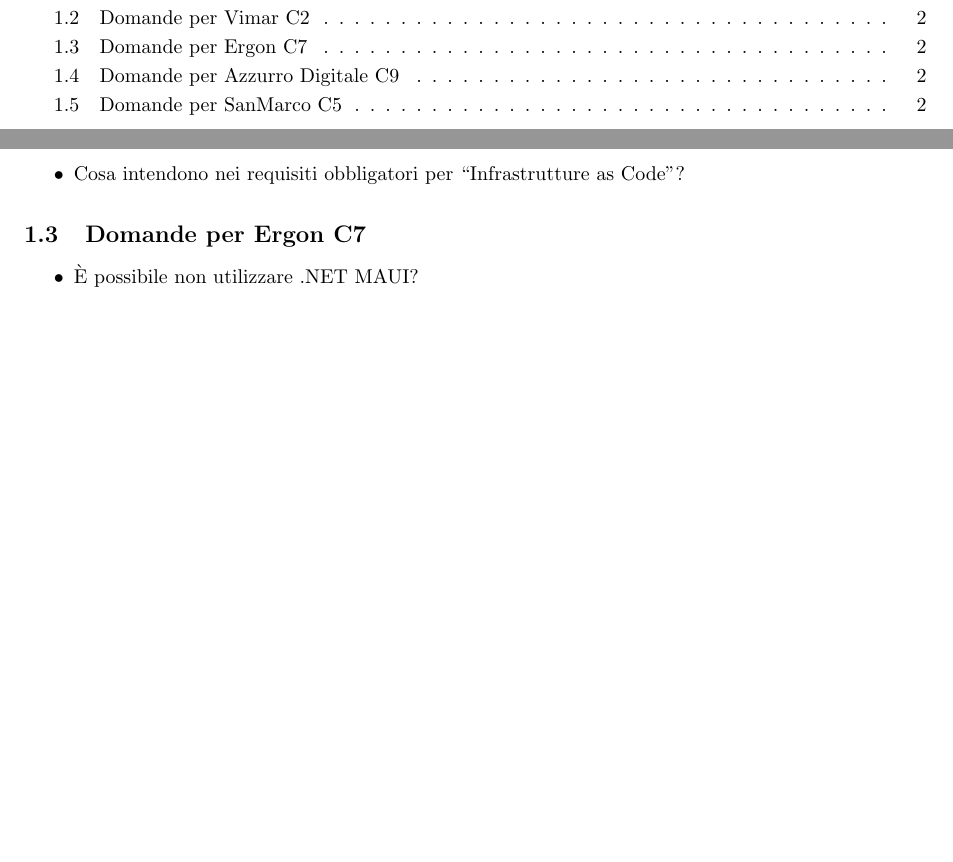
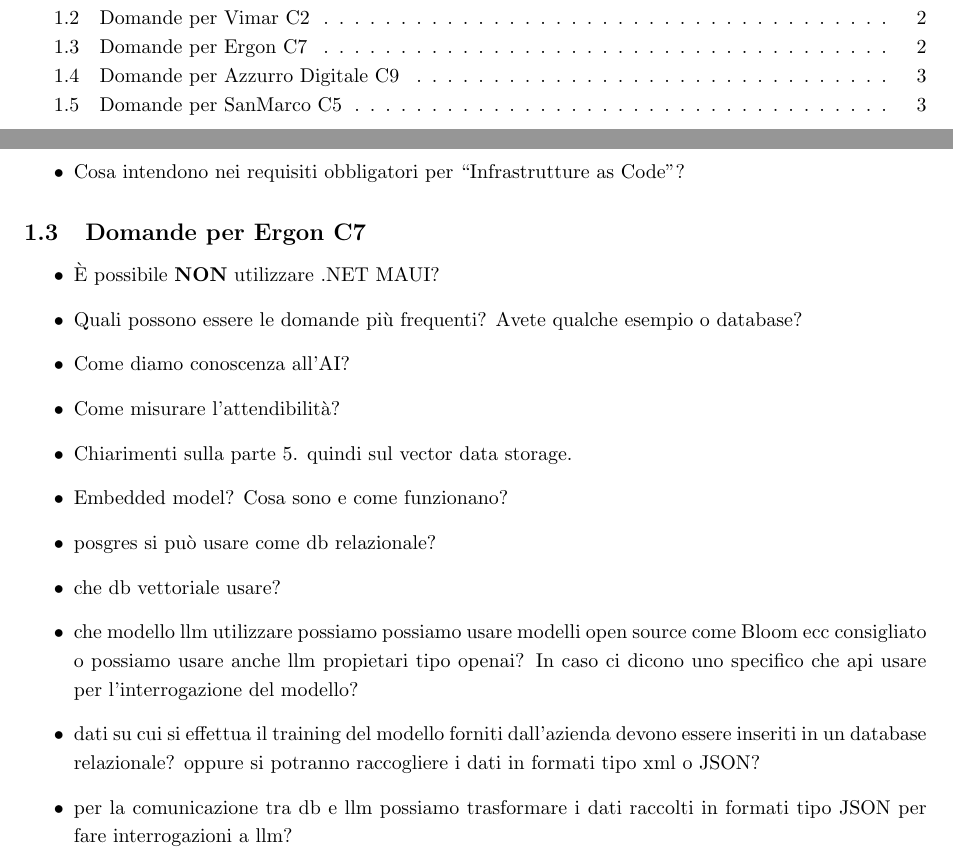
Before and after one commit to Code7Crusaders/docs, a LaTeX document (Candidatura/DomandeProponenti/Domande_Proponenti.tex): two parts of pages 2 and 3 of 3 before the commit and two parts of pages 2 and 3 of 4 after it, joined at a grey line, cut so that both start at the same text, the shorter picture padded with empty space. Compiled offline with pdfLaTeX.

Commit message:
update domande proponenti

```diff
--- a/Candidatura/DomandeProponenti/Domande_Proponenti.tex
+++ b/Candidatura/DomandeProponenti/Domande_Proponenti.tex
@@ -82,7 +82,17 @@
 
 \subsection{Domande per Ergon C7}\label{subsec:domande-ergon}
 \begin{itemize}
-    \item È possibile non utilizzare .NET MAUI?
+    \item È possibile \textbf{NON} utilizzare .NET MAUI?
+    \item Quali possono essere le domande più frequenti? Avete qualche esempio o database?
+    \item Come diamo conoscenza all'AI?
+    \item Come misurare l'attendibilità?
+    \item Chiarimenti sulla parte 5. quindi sul vector data storage.
+    \item Embedded model? Cosa sono e come funzionano?
+    \item posgres si può usare come db relazionale?
+    \item che db vettoriale usare?
+    \item che modello llm utilizzare possiamo possiamo usare modelli open source come Bloom ecc consigliato o possiamo usare anche llm propietari tipo openai? In caso ci dicono uno specifico che api usare per l'interrogazione del modello?
+    \item  dati su cui si effettua il training del modello forniti dall'azienda devono essere inseriti in un database relazionale? oppure si potranno raccogliere i dati in formati tipo xml o JSON?
+    \item per la comunicazione tra db e llm possiamo trasformare i dati raccolti in formati tipo JSON per fare interrogazioni a llm?
 \end{itemize}
 
 \subsection{Domande per Azzurro Digitale C9}\label{subsec:domande-azzurro}
```
Also changed, not shown: Candidatura/DomandeProponenti/Domande_Proponenti.pdf (deleted), Candidatura/Lettera_di_Presentazione.pdf, Candidatura/verbali_esterni/verbale_171024_azzurodigitale_v0.1.pdf, Candidatura/verbali_interni/verbale_171024_azzurrodigitaleint_v0.1.pdf, Candidatura/DomandeProponenti/Domande_Proponenti.tex (32 more changed lines).
